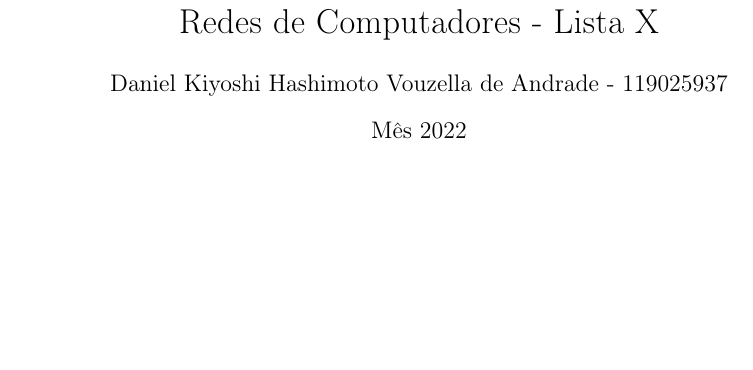
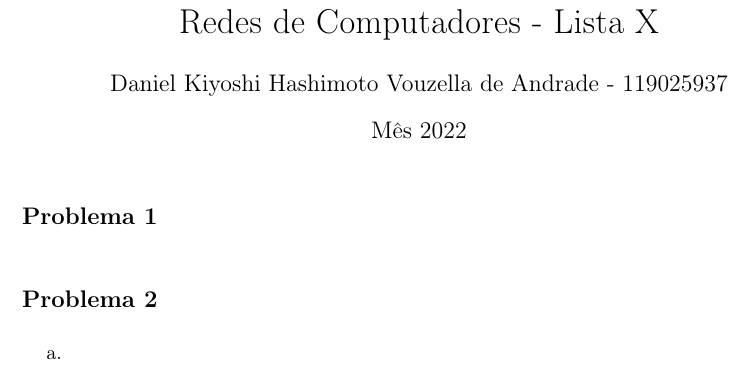
Before and after one commit to Kiyoshi364/redes-2022-2, a LaTeX document (modelo.tex): part of the page, cut so that both start at the same text, the shorter picture padded with empty space. Compiled offline with pdfLaTeX.

Commit message:
modelo.tex com exemplo de \begin{exe}

```diff
--- a/modelo.tex
+++ b/modelo.tex
@@ -48,4 +48,13 @@
 
 %\preamble{\blank}{\blank}
 
+\begin{exe}{1}
+\end{exe}
+
+\begin{exe}{2}
+    \begin{exe-list}
+    \item
+    \end{exe-list}
+\end{exe}
+
 \end{document}
```
